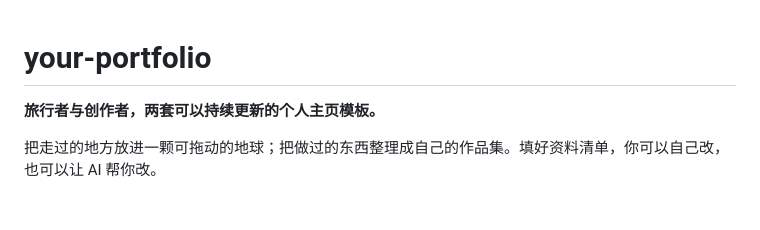
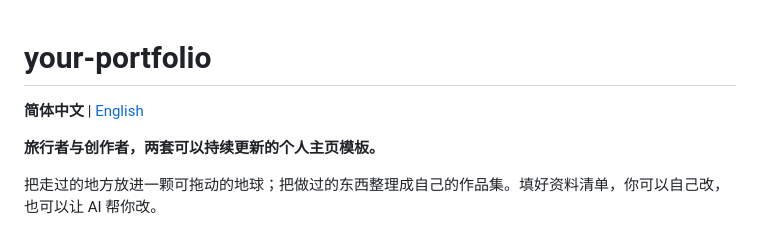
Before and after one commit to Justdkd/your-portfolio, a Markdown page: README.md, the part around the change. GitHub-like rendering; blank space fills up the shorter version.

```diff
--- a/README.md
+++ b/README.md
@@ -1,4 +1,6 @@
 # your-portfolio
+
+**简体中文** | [English](README.en.md)
 
 **旅行者与创作者，两套可以持续更新的个人主页模板。**
 
```
Also changed, not shown: README.en.md (added, +113 -0 lines).
